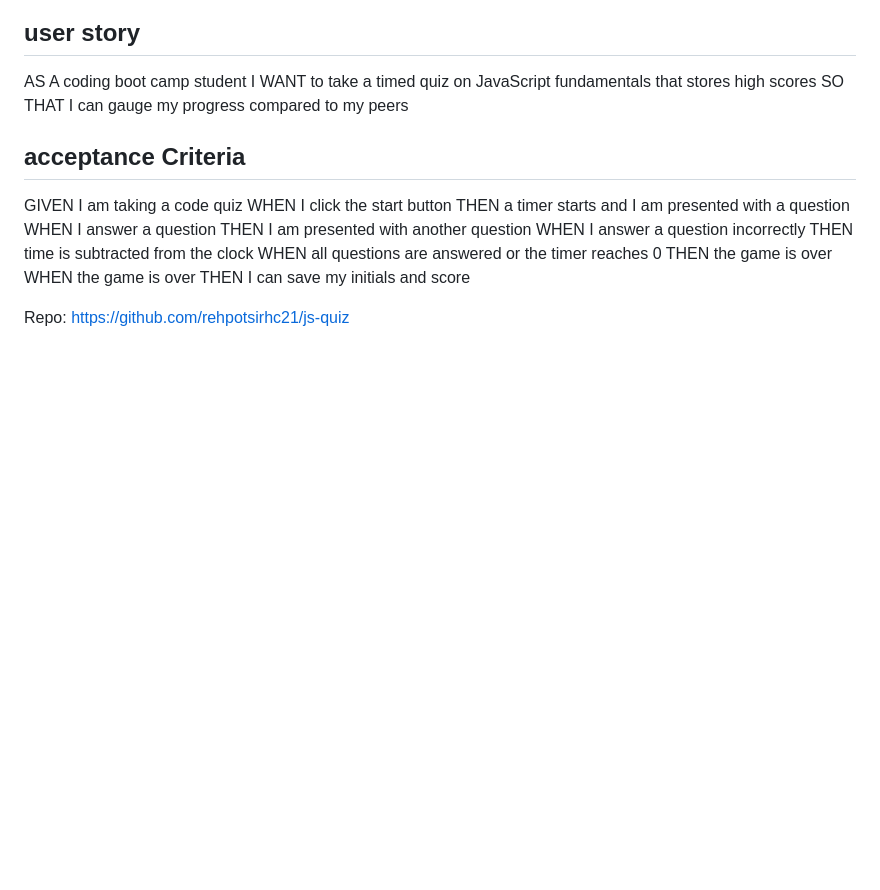
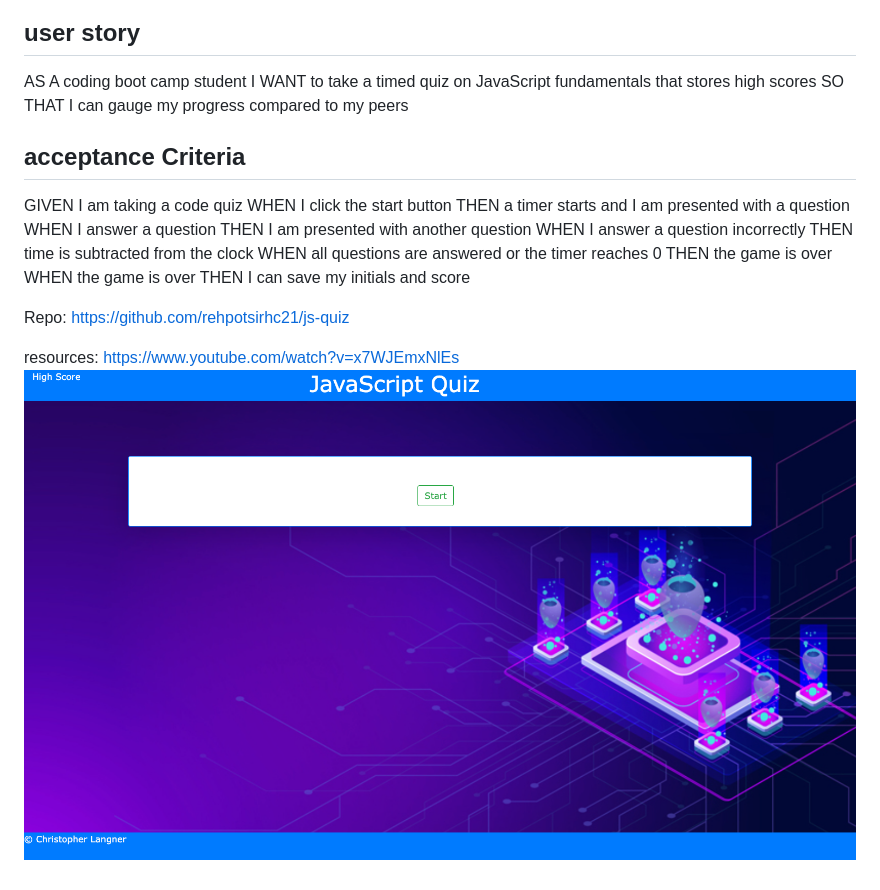
Before and after one commit to rehpotsirhc21/js-quiz, a Markdown page: README.md, the part around the change. GitHub-like rendering; pictures changed too: assets/images/screencapture-localhost-52330-index-html-2022-04-02-07_14_57.png (added); blank space fills up the shorter version.

```diff
--- a/README.md
+++ b/README.md
@@ -20,3 +20,6 @@ THEN I can save my initials and score
 
 
 Repo: https://github.com/rehpotsirhc21/js-quiz
+
+resources: https://www.youtube.com/watch?v=x7WJEmxNlEs
+![full site screen print](./assets/images/screencapture-localhost-52330-index-html-2022-04-02-07_14_57.png)
```
Also changed, not shown: 1 other file.
